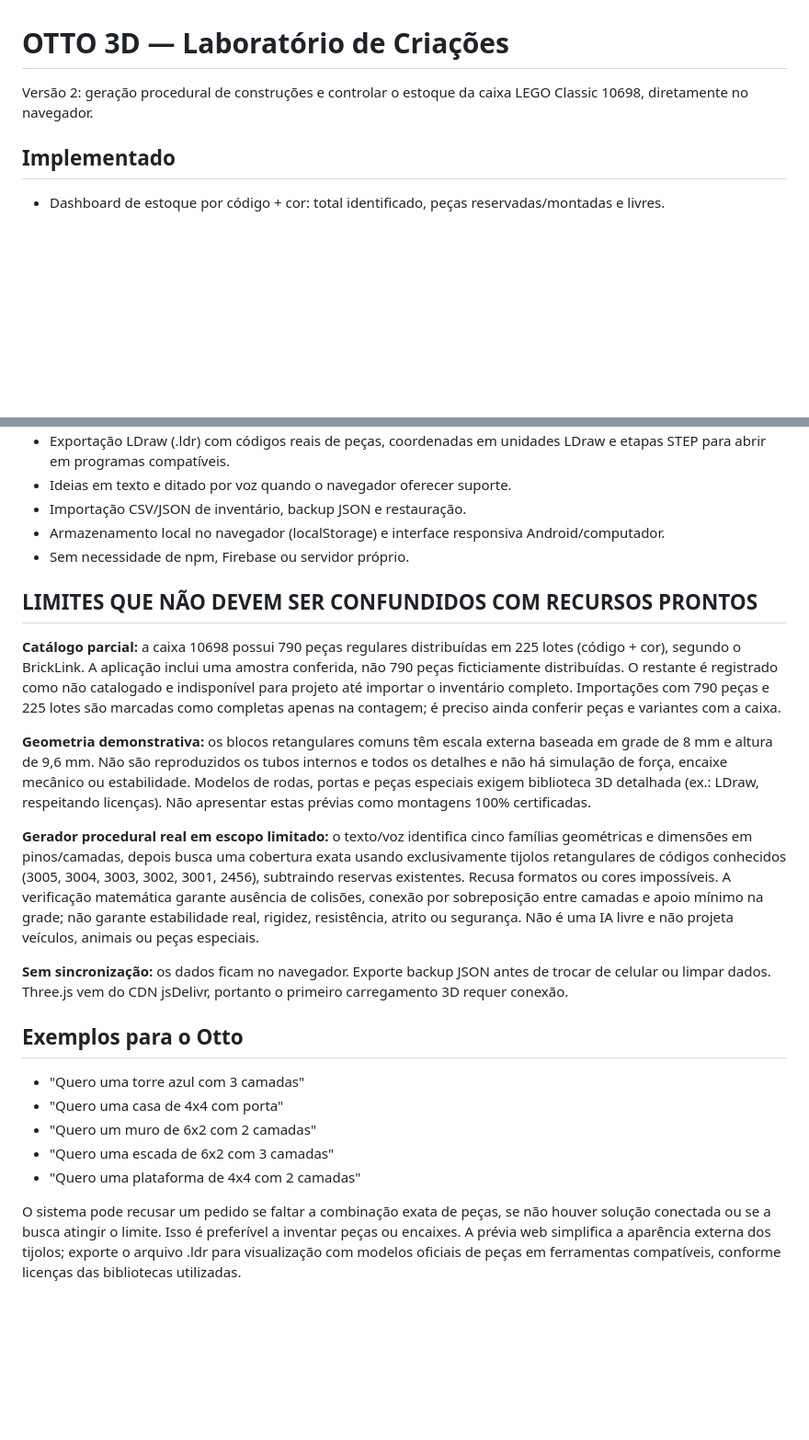
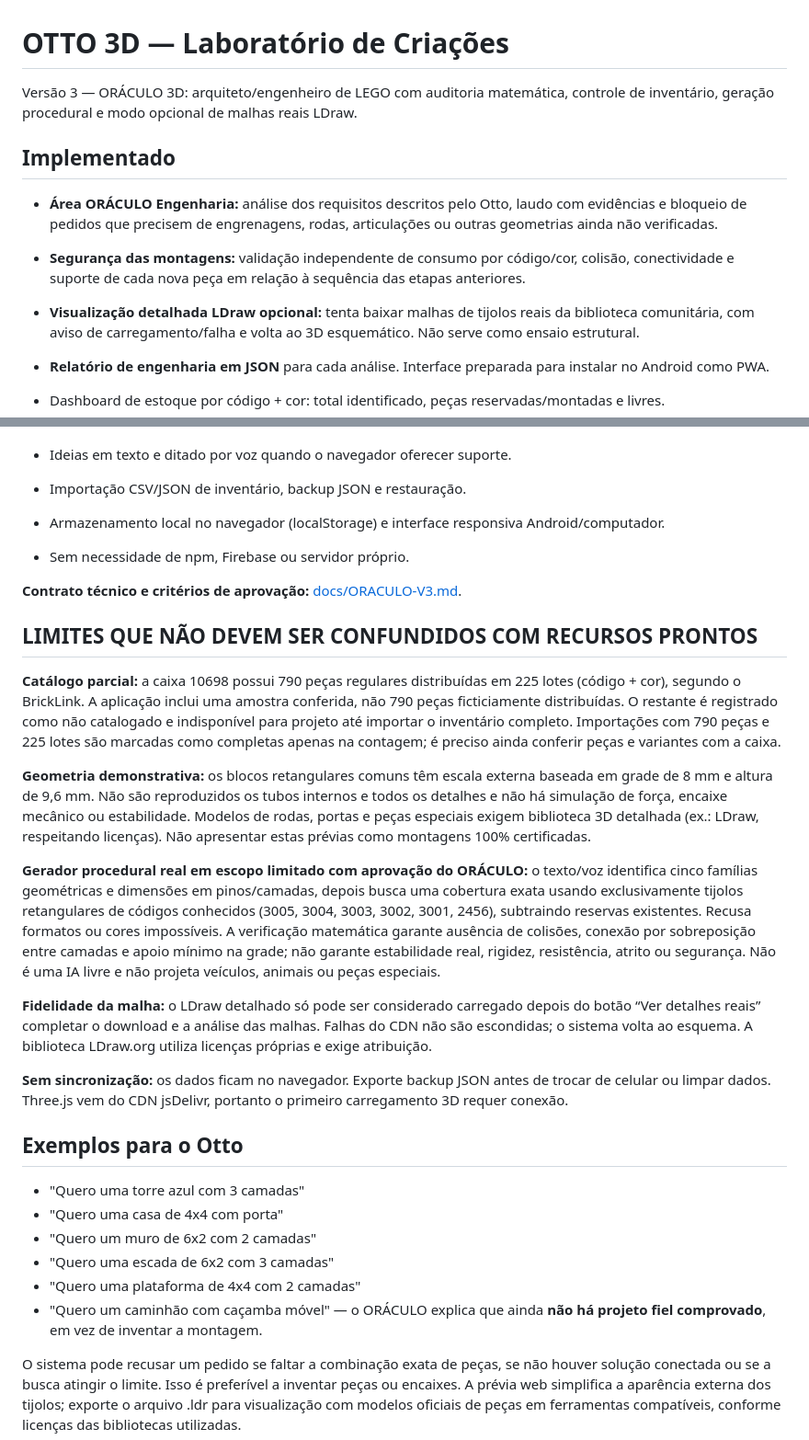
Before and after one commit to tsvalencio-IA/Lego, a Markdown page: README.md, 2 parts joined by grey strips. Shown at 92% size. GitHub-like rendering; blank space fills up the shorter version.

Commit message:
docs: explain ORÁCULO 3D v3, engineering audit and LDraw fidelity limitations

```diff
--- a/README.md
+++ b/README.md
@@ -1,8 +1,13 @@
 # OTTO 3D — Laboratório de Criações
 
-Versão 2: geração procedural de construções e controlar o estoque da caixa LEGO Classic 10698, diretamente no navegador.
+Versão 3 — ORÁCULO 3D: arquiteto/engenheiro de LEGO com auditoria matemática, controle de inventário, geração procedural e modo opcional de malhas reais LDraw.
 
 ## Implementado
+
+- **Área ORÁCULO Engenharia:** análise dos requisitos descritos pelo Otto, laudo com evidências e bloqueio de pedidos que precisem de engrenagens, rodas, articulações ou outras geometrias ainda não verificadas.
+- **Segurança das montagens:** validação independente de consumo por código/cor, colisão, conectividade e suporte de cada nova peça em relação à sequência das etapas anteriores.
+- **Visualização detalhada LDraw opcional:** tenta baixar malhas de tijolos reais da biblioteca comunitária, com aviso de carregamento/falha e volta ao 3D esquemático. Não serve como ensaio estrutural.
+- **Relatório de engenharia em JSON** para cada análise. Interface preparada para instalar no Android como PWA.
 
 - Dashboard de estoque por código + cor: total identificado, peças reservadas/montadas e livres.
 - Cidade com diversos projetos. Estados planejado/reservado, montado e desmontado; devolver peças ao desmontar.
@@ -14,13 +19,17 @@ Versão 2: geração procedural de construções e controlar o estoque da caixa
 - Armazenamento local no navegador (localStorage) e interface responsiva Android/computador.
 - Sem necessidade de npm, Firebase ou servidor próprio.
 
+**Contrato técnico e critérios de aprovação:** [docs/ORACULO-V3.md](docs/ORACULO-V3.md).
+
 ## LIMITES QUE NÃO DEVEM SER CONFUNDIDOS COM RECURSOS PRONTOS
 
 **Catálogo parcial:** a caixa 10698 possui 790 peças regulares distribuídas em 225 lotes (código + cor), segundo o BrickLink. A aplicação inclui uma amostra conferida, não 790 peças ficticiamente distribuídas. O restante é registrado como não catalogado e indisponível para projeto até importar o inventário completo. Importações com 790 peças e 225 lotes são marcadas como completas apenas na contagem; é preciso ainda conferir peças e variantes com a caixa.
 
 **Geometria demonstrativa:** os blocos retangulares comuns têm escala externa baseada em grade de 8 mm e altura de 9,6 mm. Não são reproduzidos os tubos internos e todos os detalhes e não há simulação de força, encaixe mecânico ou estabilidade. Modelos de rodas, portas e peças especiais exigem biblioteca 3D detalhada (ex.: LDraw, respeitando licenças). Não apresentar estas prévias como montagens 100% certificadas.
 
-**Gerador procedural real em escopo limitado:** o texto/voz identifica cinco famílias geométricas e dimensões em pinos/camadas, depois busca uma cobertura exata usando exclusivamente tijolos retangulares de códigos conhecidos (3005, 3004, 3003, 3002, 3001, 2456), subtraindo reservas existentes. Recusa formatos ou cores impossíveis. A verificação matemática garante ausência de colisões, conexão por sobreposição entre camadas e apoio mínimo na grade; não garante estabilidade real, rigidez, resistência, atrito ou segurança. Não é uma IA livre e não projeta veículos, animais ou peças especiais.
+**Gerador procedural real em escopo limitado com aprovação do ORÁCULO:** o texto/voz identifica cinco famílias geométricas e dimensões em pinos/camadas, depois busca uma cobertura exata usando exclusivamente tijolos retangulares de códigos conhecidos (3005, 3004, 3003, 3002, 3001, 2456), subtraindo reservas existentes. Recusa formatos ou cores impossíveis. A verificação matemática garante ausência de colisões, conexão por sobreposição entre camadas e apoio mínimo na grade; não garante estabilidade real, rigidez, resistência, atrito ou segurança. Não é uma IA livre e não projeta veículos, animais ou peças especiais.
+
+**Fidelidade da malha:** o LDraw detalhado só pode ser considerado carregado depois do botão “Ver detalhes reais” completar o download e a análise das malhas. Falhas do CDN não são escondidas; o sistema volta ao esquema. A biblioteca LDraw.org utiliza licenças próprias e exige atribuição.
 
 **Sem sincronização:** os dados ficam no navegador. Exporte backup JSON antes de trocar de celular ou limpar dados. Three.js vem do CDN jsDelivr, portanto o primeiro carregamento 3D requer conexão.
 
@@ -31,6 +40,7 @@ Versão 2: geração procedural de construções e controlar o estoque da caixa
 - "Quero um muro de 6x2 com 2 camadas"
 - "Quero uma escada de 6x2 com 3 camadas"
 - "Quero uma plataforma de 4x4 com 2 camadas"
+- "Quero um caminhão com caçamba móvel" — o ORÁCULO explica que ainda **não há projeto fiel comprovado**, em vez de inventar a montagem.
 
 O sistema pode recusar um pedido se faltar a combinação exata de peças, se não houver solução conectada ou se a busca atingir o limite. Isso é preferível a inventar peças ou encaixes. A prévia web simplifica a aparência externa dos tijolos; exporte o arquivo .ldr para visualização com modelos oficiais de peças em ferramentas compatíveis, conforme licenças das bibliotecas utilizadas.
 
```
